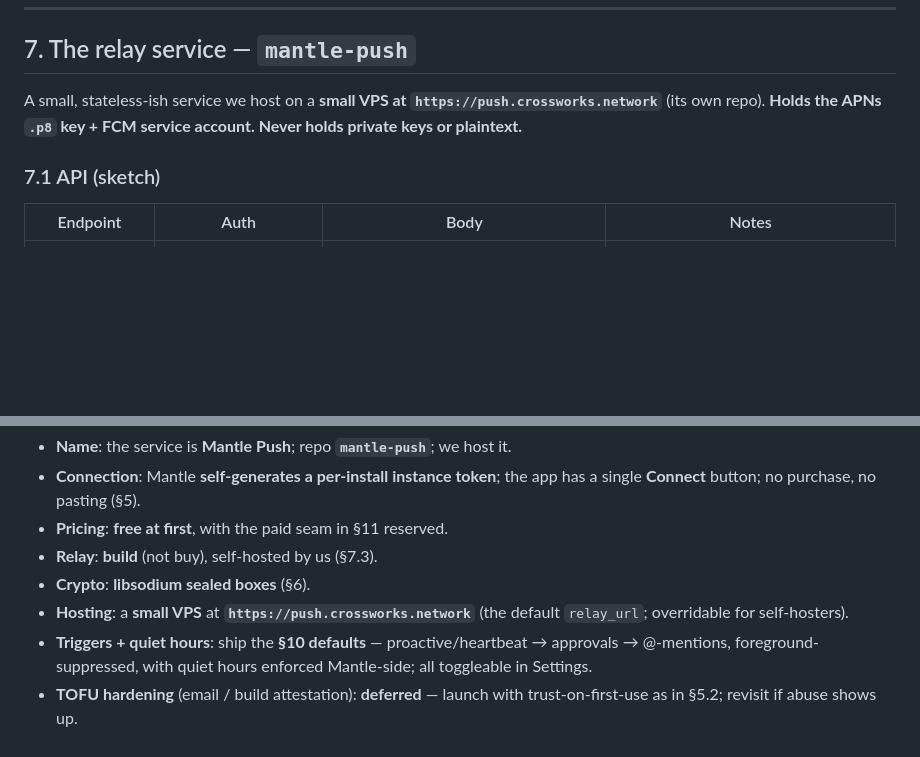
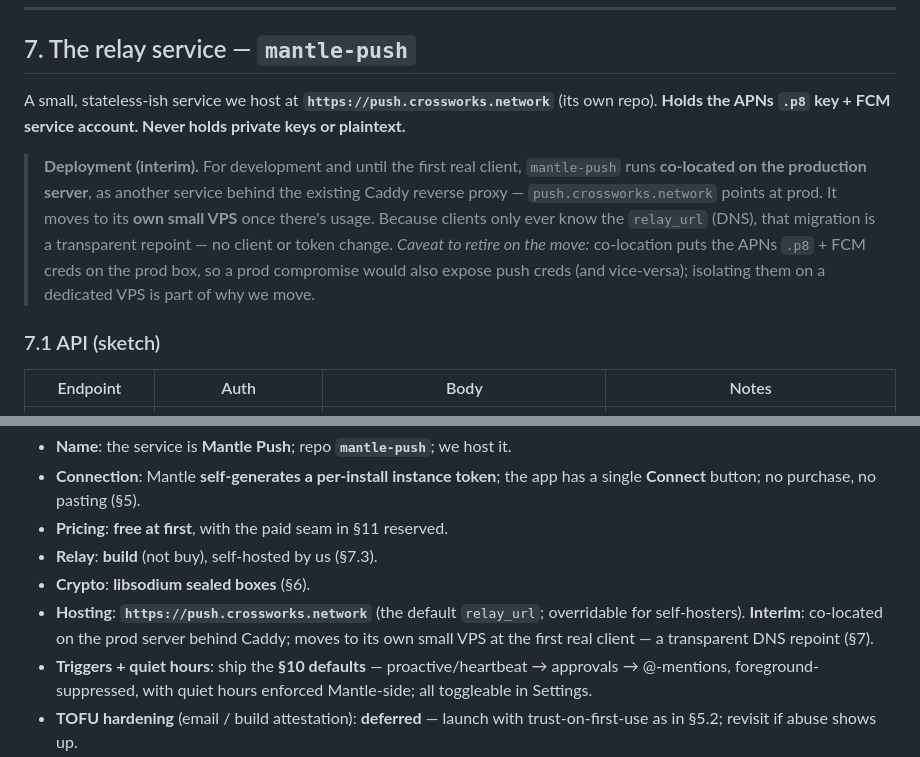
Before and after one commit to crossworks-engineering/mantle-mobile, a Markdown page: docs/push-notifications.md, 2 parts joined by grey strips. GitHub-like rendering; blank space fills up the shorter version.

Commit message:
docs(push): interim deployment — co-locate mantle-push on prod
push.crossworks.network points at the production server for now (another
service behind the existing Caddy proxy); moves to its own VPS at the
first real client. Transparent DNS repoint since clients only know the
relay_url. Noted the secret-isolation caveat to retire on the move.

Co-Authored-By: Claude Opus 4.8 (1M context) <noreply@anthropic.com>

```diff
--- a/docs/push-notifications.md
+++ b/docs/push-notifications.md
@@ -208,9 +208,19 @@ on tap (it already has the SSE/REST path). No plaintext ever rides APNs/FCM.
 
 ## 7. The relay service — `mantle-push`
 
-A small, stateless-ish service we host on a **small VPS at
-`https://push.crossworks.network`** (its own repo). **Holds the APNs `.p8` key +
-FCM service account. Never holds private keys or plaintext.**
+A small, stateless-ish service we host at **`https://push.crossworks.network`**
+(its own repo). **Holds the APNs `.p8` key + FCM service account. Never holds
+private keys or plaintext.**
+
+> **Deployment (interim).** For development and until the first real client,
+> `mantle-push` runs **co-located on the production server**, as another service
+> behind the existing Caddy reverse proxy — `push.crossworks.network` points at
+> prod. It moves to its **own small VPS** once there's usage. Because clients only
+> ever know the `relay_url` (DNS), that migration is a transparent repoint — no
+> client or token change. _Caveat to retire on the move:_ co-location puts the
+> APNs `.p8` + FCM creds on the prod box, so a prod compromise would also expose
+> push creds (and vice-versa); isolating them on a dedicated VPS is part of why we
+> move.
 
 ### 7.1 API (sketch)
 
@@ -390,8 +400,10 @@ Each milestone is independently demoable; M1–M3 prove the whole spine.
 - **Pricing**: **free at first**, with the paid seam in §11 reserved.
 - **Relay**: **build** (not buy), self-hosted by us (§7.3).
 - **Crypto**: **libsodium sealed boxes** (§6).
-- **Hosting**: a **small VPS** at **`https://push.crossworks.network`** (the
-  default `relay_url`; overridable for self-hosters).
+- **Hosting**: **`https://push.crossworks.network`** (the default `relay_url`;
+  overridable for self-hosters). **Interim**: co-located on the prod server behind
+  Caddy; moves to its own small VPS at the first real client — a transparent DNS
+  repoint (§7).
 - **Triggers + quiet hours**: ship the **§10 defaults** — proactive/heartbeat →
   approvals → @-mentions, foreground-suppressed, with quiet hours enforced
   Mantle-side; all toggleable in Settings.
```
